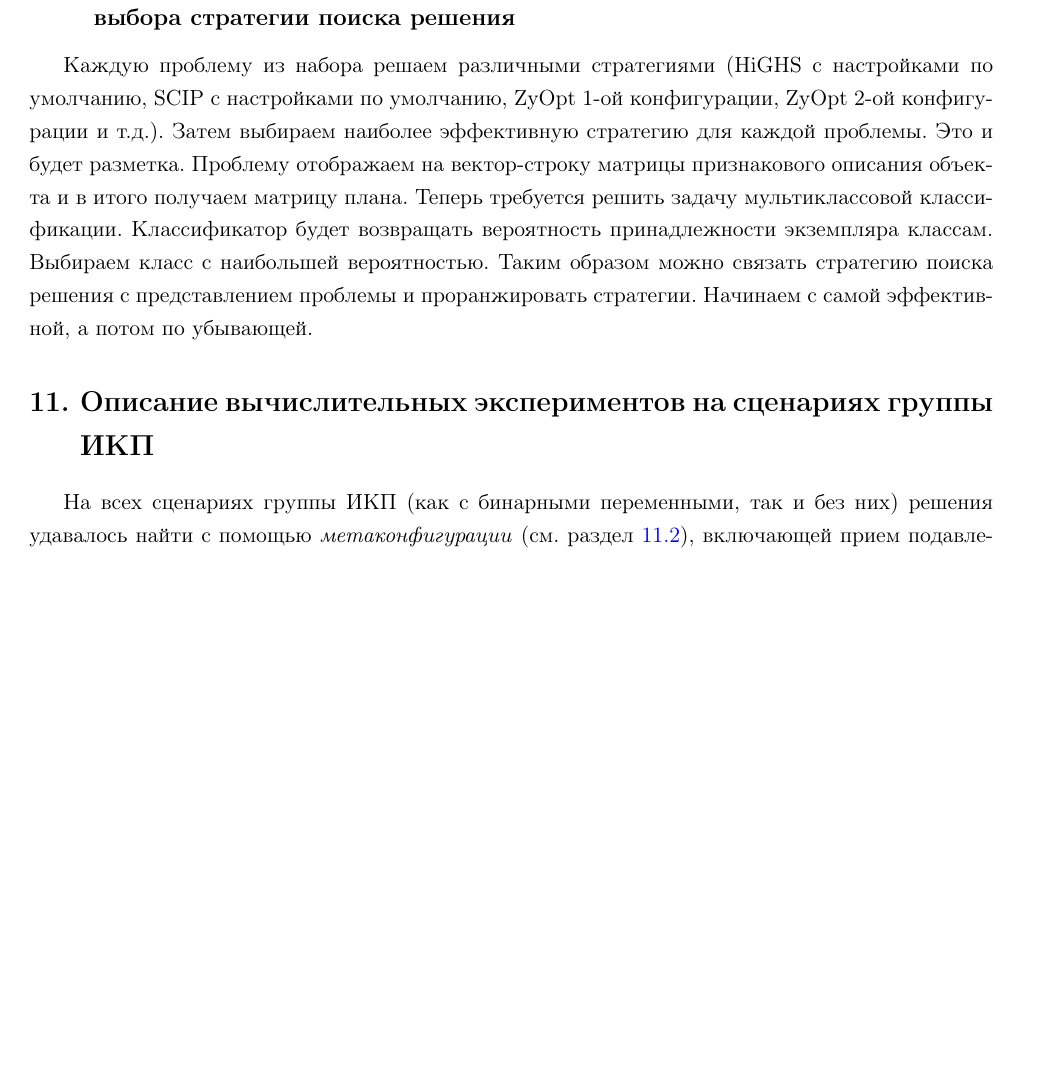
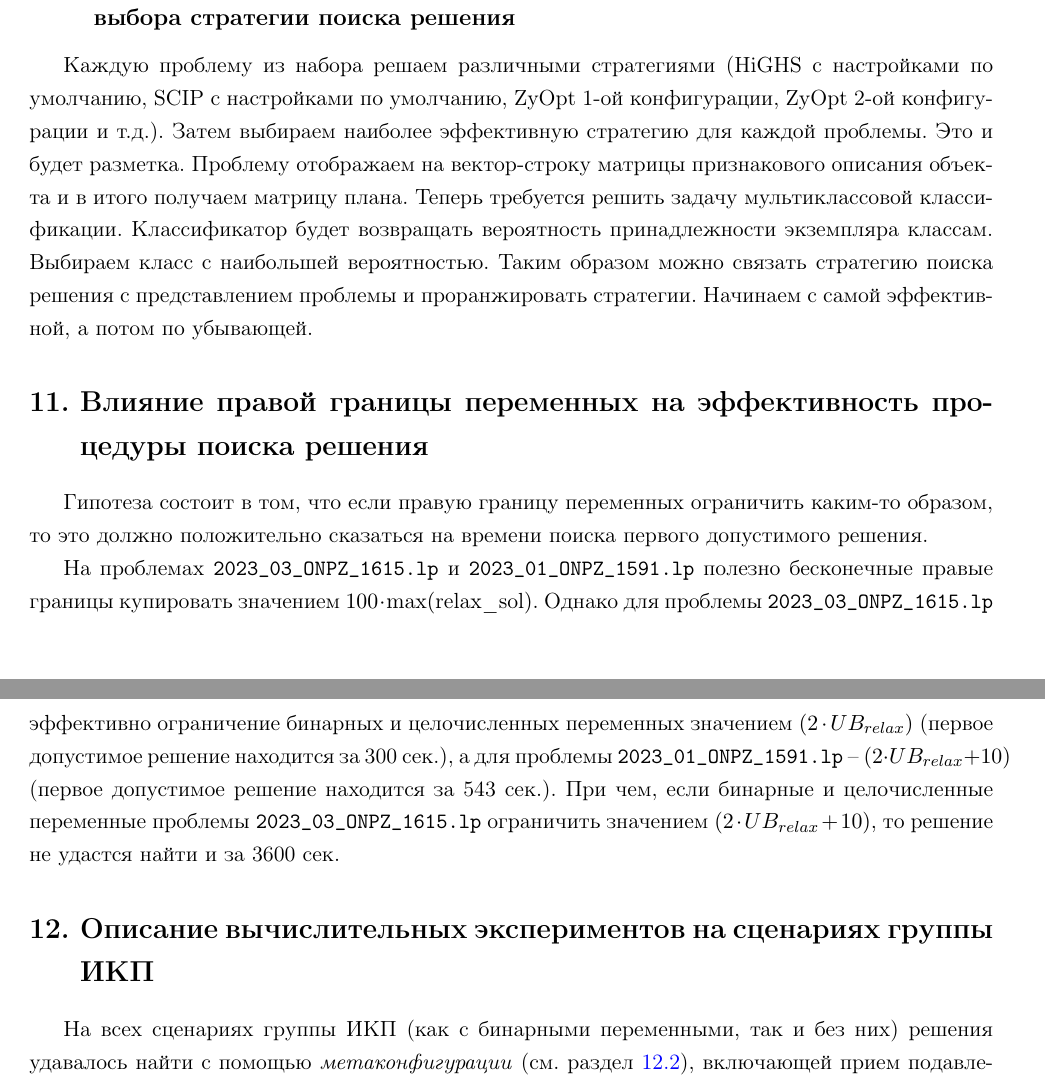
Before and after one commit to LeorFinkelberg/ML_DL_in_OR_report, a LaTeX document (ml_dl_in_or_report.tex): part of page 34 of 62 before the commit and two parts of pages 34 and 35 of 63 after it, the two joined at a grey line, cut so that both start at the same text, the shorter picture padded with empty space. Compiled offline with pdfLaTeX.

Commit message:
chore: add remark about var's right bound

```diff
--- a/ml_dl_in_or_report.tex
+++ b/ml_dl_in_or_report.tex
@@ -1452,6 +1452,13 @@ heuristics/veclendiving/freq = -1
 
 Каждую проблему из набора решаем различными стратегиями (HiGHS с настройками по умолчанию, SCIP с настройками по умолчанию, ZyOpt 1-ой конфигурации, ZyOpt 2-ой конфигурации и т.д.). Затем выбираем наиболее эффективную стратегию для каждой проблемы. Это и будет разметка. Проблему отображаем на вектор-строку матрицы признакового описания объекта и в итого получаем матрицу плана. Теперь требуется решить задачу мультиклассовой классификации. Классификатор будет возвращать вероятность принадлежности экземпляра классам. Выбираем класс с наибольшей вероятностью. Таким образом можно связать стратегию поиска решения с представлением проблемы и проранжировать стратегии. Начинаем с самой эффективной, а потом по убывающей.
 
+\section{Влияние правой границы переменных на эффективность процедуры поиска решения}
+
+Гипотеза состоит в том, что если правую границу переменных ограничить каким-то образом, то это должно положительно сказаться на времени поиска первого допустимого решения.
+
+На проблемах \verb|2023_03_ONPZ_1615.lp| и \verb|2023_01_ONPZ_1591.lp| полезно бесконечные правые границы купировать значением $ 100 \cdot \max(\text{relax\_sol}) $. Однако для проблемы \verb|2023_03_ONPZ_1615.lp| эффективно ограничение бинарных и целочисленных переменных значением $ (2 \cdot UB_{relax}) $ (первое допустимое решение находится за 300 сек.), а для проблемы \verb|2023_01_ONPZ_1591.lp| -- $ (2 \cdot UB_{relax} + 10) $ (первое допустимое решение находится за 543 сек.). При чем, если бинарные и целочисленные переменные проблемы \verb|2023_03_ONPZ_1615.lp| ограничить значением $ (2 \cdot UB_{relax} + 10) $, то решение не удастся найти и за 3600 сек.
+
+
 
 \section{Описание вычислительных экспериментов на сценариях группы ИКП}\label{sec:ikp}
 
```
Also changed, not shown: ml_dl_in_or_report.pdf.
